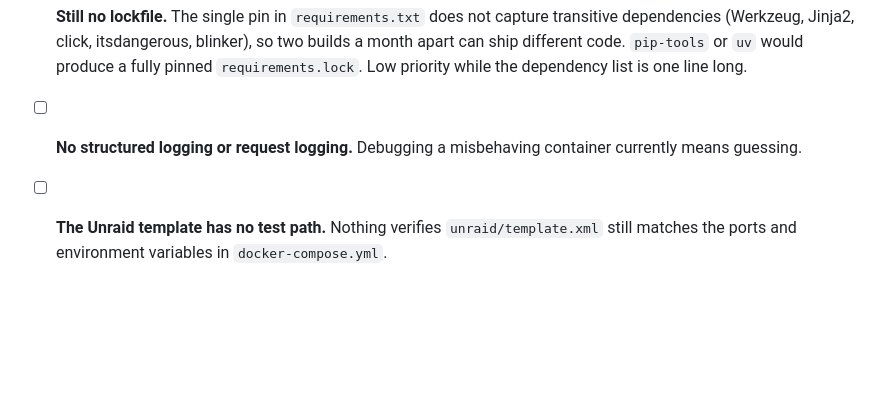
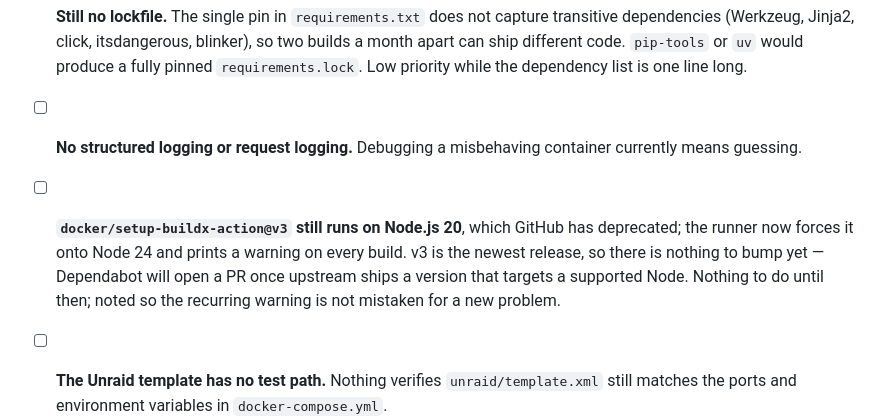
Before and after one commit to RAQ-Tech/animal-sounds, a Markdown page: BACKLOG.md, the part around the change. GitHub-like rendering; blank space fills up the shorter version.

Commit message:
Note the setup-buildx-action Node 20 deprecation warning
Every build now prints a deprecation warning: setup-buildx-action@v3 targets
Node.js 20 and the runner forces it onto Node 24. v3 is the latest release so
there is nothing to bump; Dependabot will propose one when upstream ships a
version on a supported Node. Recorded so the recurring warning is not mistaken
for a regression.

Co-Authored-By: Claude Opus 5 <noreply@anthropic.com>

```diff
--- a/BACKLOG.md
+++ b/BACKLOG.md
@@ -84,5 +84,10 @@ them as they land.
   `requirements.lock`. Low priority while the dependency list is one line long.
 - [ ] **No structured logging or request logging.** Debugging a misbehaving container
   currently means guessing.
+- [ ] **`docker/setup-buildx-action@v3` still runs on Node.js 20**, which GitHub has
+  deprecated; the runner now forces it onto Node 24 and prints a warning on every build. v3 is
+  the newest release, so there is nothing to bump yet — Dependabot will open a PR once
+  upstream ships a version that targets a supported Node. Nothing to do until then; noted so
+  the recurring warning is not mistaken for a new problem.
 - [ ] **The Unraid template has no test path.** Nothing verifies `unraid/template.xml` still
   matches the ports and environment variables in `docker-compose.yml`.
```
